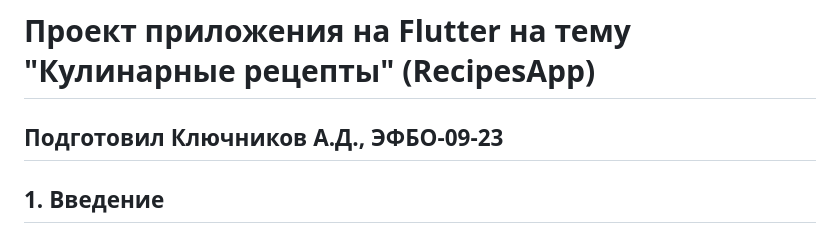
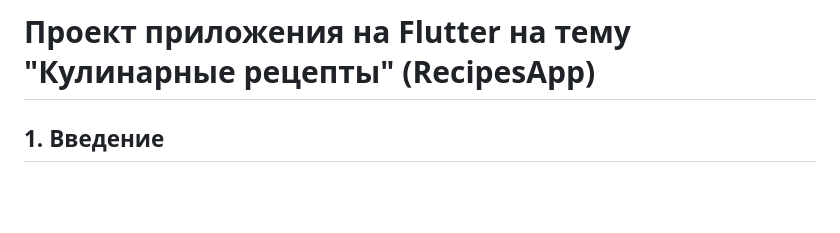
Before and after one commit to Luostra/recipes-app, a Markdown page: README.md, the part around the change. Drawn GitHub-style; blank space fills up the shorter version.

Commit message:
Update README
Removed information from the README.

```diff
--- a/README.md
+++ b/README.md
@@ -1,5 +1,4 @@
 # Проект приложения на Flutter на тему "Кулинарные рецепты" (RecipesApp)
-## Подготовил Ключников А.Д., ЭФБО-09-23
 
 ## **1. Введение**
 
```
